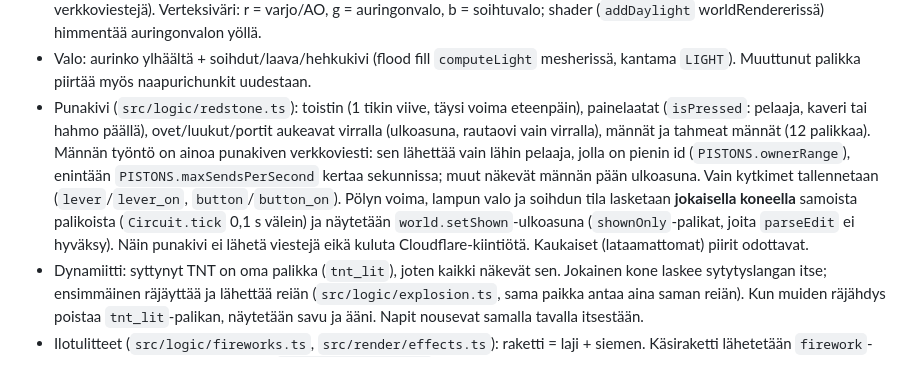
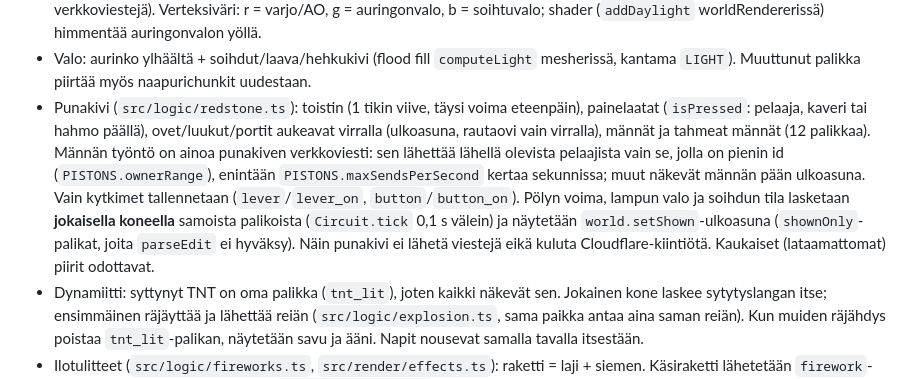
Before and after one commit to leksa-and-jumi/palikkamaailma, a Markdown page: CLAUDE.md, the part around the change. GitHub-like rendering.

Commit message:
docs: clarify who sends piston moves
Co-Authored-By: Claude Opus 5.5 <noreply@anthropic.com>

```diff
--- a/CLAUDE.md
+++ b/CLAUDE.md
@@ -47,7 +47,7 @@ Tämä repo kuuluu Julius (7 v) ja Leo (10 v) -veljesten pelistudioon (GitHub-or
 - Tietokonehahmot (`src/logic/mobs.ts`, `mobBrain.ts`, `src/play/mobManager.ts`, `src/render/mobRenderer.ts`): jokaisella on luonne (utelias, arka, laiska, leikkisä, ystävällinen, äkäinen, rohkea) ja nimi. Jokaista hahmoa simuloi yksi pelaaja (omistaja); muut näkevät sen omistajan sijaintiviestin mukana (`move.mobs`), joten hahmot eivät lisää Cloudflare-pyyntöjä paitsi seistessä kavereiden lähellä (2,5/s). Osumat muiden hahmoihin: `hitMob` omistajalle. Kahden omistajan riidassa pienempi id voittaa. Hirviöt (zombi, luuranko, creeper, hämähäkki) syntyvät yöllä pinnalle ja aina luoliin, eivät koskaan 7 palikan päähän soihdusta; määrä vaikeustason mukaan (`MONSTERS.max`, rauhallinen 0). Creeperin räjähdys rikkoo palikoita vain vaikealla. Hirviön osuma toiseen pelaajaan: `hurtPlayer`-viesti vain hänelle. Kylät (`src/logic/villages.ts`): korkeintaan yksi per 320 × 320 -alue, tasaisella maalla (niitty, aavikko, havumetsä, lumimaa); kaivo, 4–6 taloa ovet kaivolle päin, sorapolut, soihdut. Kylä tulee siemenestä (ei tallennuksia), puita ei kasva kylän alueelle. Kyläläiset: id `v-<x>-<z>-<talo>` (m = miinus), joten nimi, luonne ja ammatti ovat aina samat. Kauppa (`src/logic/trades.ts`): Minecraftin tyyliset smaragdikaupat, äkäinen +1, ystävällinen −1 smaragdi. Eläimet: sika (omena), lehmä/kana/lammas (vehnä) seuraavat ruokaa ja saavat ruokittuina vauvoja; kana munii.
 - Päivä ja yö (`src/logic/daytime.ts`): vuorokausi 20 min, aika lasketaan kellosta ja siemenestä (kaikilla sama ilman verkkoviestejä). Verteksiväri: r = varjo/AO, g = auringonvalo, b = soihtuvalo; shader (`addDaylight` worldRendererissä) himmentää auringonvalon yöllä.
 - Valo: aurinko ylhäältä + soihdut/laava/hehkukivi (flood fill `computeLight` mesherissä, kantama `LIGHT`). Muuttunut palikka piirtää myös naapurichunkit uudestaan.
-- Punakivi (`src/logic/redstone.ts`): toistin (1 tikin viive, täysi voima eteenpäin), painelaatat (`isPressed`: pelaaja, kaveri tai hahmo päällä), ovet/luukut/portit aukeavat virralla (ulkoasuna, rautaovi vain virralla), männät ja tahmeat männät (12 palikkaa). Männän työntö on ainoa punakiven verkkoviesti: sen lähettää vain lähin pelaaja, jolla on pienin id (`PISTONS.ownerRange`), enintään `PISTONS.maxSendsPerSecond` kertaa sekunnissa; muut näkevät männän pään ulkoasuna. Vain kytkimet tallennetaan (`lever`/`lever_on`, `button`/`button_on`). Pölyn voima, lampun valo ja soihdun tila lasketaan **jokaisella koneella** samoista palikoista (`Circuit.tick` 0,1 s välein) ja näytetään `world.setShown`-ulkoasuna (`shownOnly`-palikat, joita `parseEdit` ei hyväksy). Näin punakivi ei lähetä viestejä eikä kuluta Cloudflare-kiintiötä. Kaukaiset (lataamattomat) piirit odottavat.
+- Punakivi (`src/logic/redstone.ts`): toistin (1 tikin viive, täysi voima eteenpäin), painelaatat (`isPressed`: pelaaja, kaveri tai hahmo päällä), ovet/luukut/portit aukeavat virralla (ulkoasuna, rautaovi vain virralla), männät ja tahmeat männät (12 palikkaa). Männän työntö on ainoa punakiven verkkoviesti: sen lähettää lähellä olevista pelaajista vain se, jolla on pienin id (`PISTONS.ownerRange`), enintään `PISTONS.maxSendsPerSecond` kertaa sekunnissa; muut näkevät männän pään ulkoasuna. Vain kytkimet tallennetaan (`lever`/`lever_on`, `button`/`button_on`). Pölyn voima, lampun valo ja soihdun tila lasketaan **jokaisella koneella** samoista palikoista (`Circuit.tick` 0,1 s välein) ja näytetään `world.setShown`-ulkoasuna (`shownOnly`-palikat, joita `parseEdit` ei hyväksy). Näin punakivi ei lähetä viestejä eikä kuluta Cloudflare-kiintiötä. Kaukaiset (lataamattomat) piirit odottavat.
 - Dynamiitti: syttynyt TNT on oma palikka (`tnt_lit`), joten kaikki näkevät sen. Jokainen kone laskee sytytyslangan itse; ensimmäinen räjäyttää ja lähettää reiän (`src/logic/explosion.ts`, sama paikka antaa aina saman reiän). Kun muiden räjähdys poistaa `tnt_lit`-palikan, näytetään savu ja ääni. Napit nousevat samalla tavalla itsestään.
 - Ilotulitteet (`src/logic/fireworks.ts`, `src/render/effects.ts`): raketti = laji + siemen. Käsiraketti lähetetään `firework`-viestinä (ei tallenneta, nopeusraja `FIREWORKS.rateLimit`); laukaisimen raketit lasketaan joka koneella.
 
```
